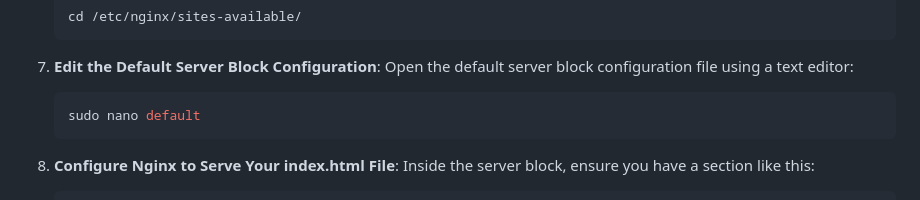
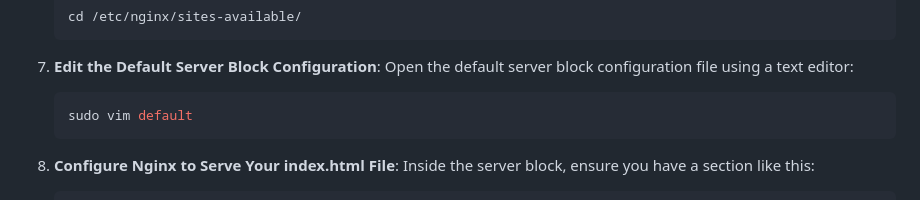
Before and after one commit to lazyecho96/workshop, a Markdown page: ReadMe.md, the part around the change. GitHub-like rendering.

````diff
--- a/ReadMe.md
+++ b/ReadMe.md
@@ -39,7 +39,7 @@ Follow these steps to set up Nginx and Docker on your EC2 instance.
 7. **Edit the Default Server Block Configuration**: Open the default server block configuration file using a text editor:
 
     ```bash
-    sudo nano default
+    sudo vim default
     ```
 
 8. **Configure Nginx to Serve Your index.html File**: Inside the server block, ensure you have a section like this:
````
